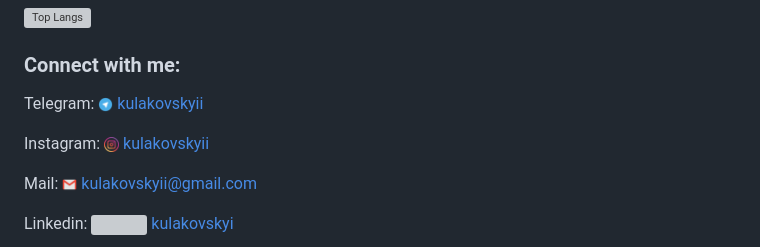
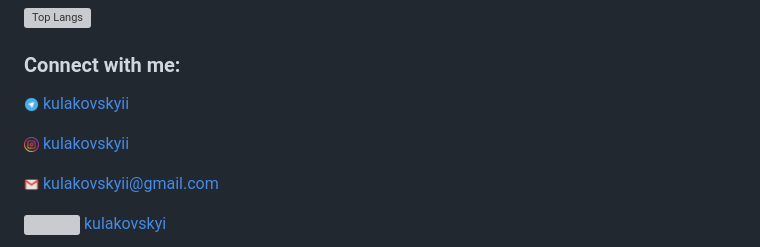
Before and after one commit to kulakovskyi/kulakovskyi, a Markdown page: README.md, the part around one of its changes. Drawn GitHub-style; grey boxes are pictures that could not be loaded.

```diff
--- a/README.md
+++ b/README.md
@@ -17,9 +17,9 @@
 
 <h3 align="left">Connect with me:</h3>
 
- <p valign="middle"> Telegram: <img src="https://github.com/kulakovskyi/kulakovskyi/blob/main/assets/telegram_104163%20(1).png" width="15px" height="15px"/> <a href="https://t.me/kulakovskyii/">kulakovskyii</a> </p>
-  <p valign="middle"> Instagram: <img src="https://github.com/kulakovskyi/kulakovskyi/blob/main/assets/1491579602-yumminkysocialmedia36_83067.png" width="15px" height="15px"/> <a href="https://www.instagram.com/kulakovskyii/">kulakovskyii</a> </p>
-    <p valign="middle"> Mail: <img src="https://github.com/kulakovskyi/kulakovskyi/blob/main/assets/Gmail_23514.png" width="15px" height="15px"/> <a href="mailto:kulakovskyii@gmail.com">kulakovskyii@gmail.com</a> </p>
-        <p valign="middle"> Linkedin: <img src="https://raw.githubusercontent.com/rahuldkjain/github-profile-readme-generator/master/src/images/icons/Social/linked-in-alt.svg" width="15px" height="15px"/> <a href="https://linkedin.com/in/andrii-kulakovskyi-4295ba282">kulakovskyi</a> </p>
+ <p valign="middle"><img src="https://github.com/kulakovskyi/kulakovskyi/blob/main/assets/telegram_104163%20(1).png" width="15px" height="15px"/> <a href="https://t.me/kulakovskyii/">kulakovskyii</a> </p>
+  <p valign="middle"><img src="https://github.com/kulakovskyi/kulakovskyi/blob/main/assets/1491579602-yumminkysocialmedia36_83067.png" width="15px" height="15px"/> <a href="https://www.instagram.com/kulakovskyii/">kulakovskyii</a> </p>
+    <p valign="middle"><img src="https://github.com/kulakovskyi/kulakovskyi/blob/main/assets/Gmail_23514.png" width="15px" height="15px"/> <a href="mailto:kulakovskyii@gmail.com">kulakovskyii@gmail.com</a> </p>
+        <p valign="middle"> <img src="https://raw.githubusercontent.com/rahuldkjain/github-profile-readme-generator/master/src/images/icons/Social/linked-in-alt.svg" width="15px" height="15px"/> <a href="https://linkedin.com/in/andrii-kulakovskyi-4295ba282">kulakovskyi</a> </p>
 
 
```
Also changed, not shown: other parts of README.md (+38 -7 lines).
